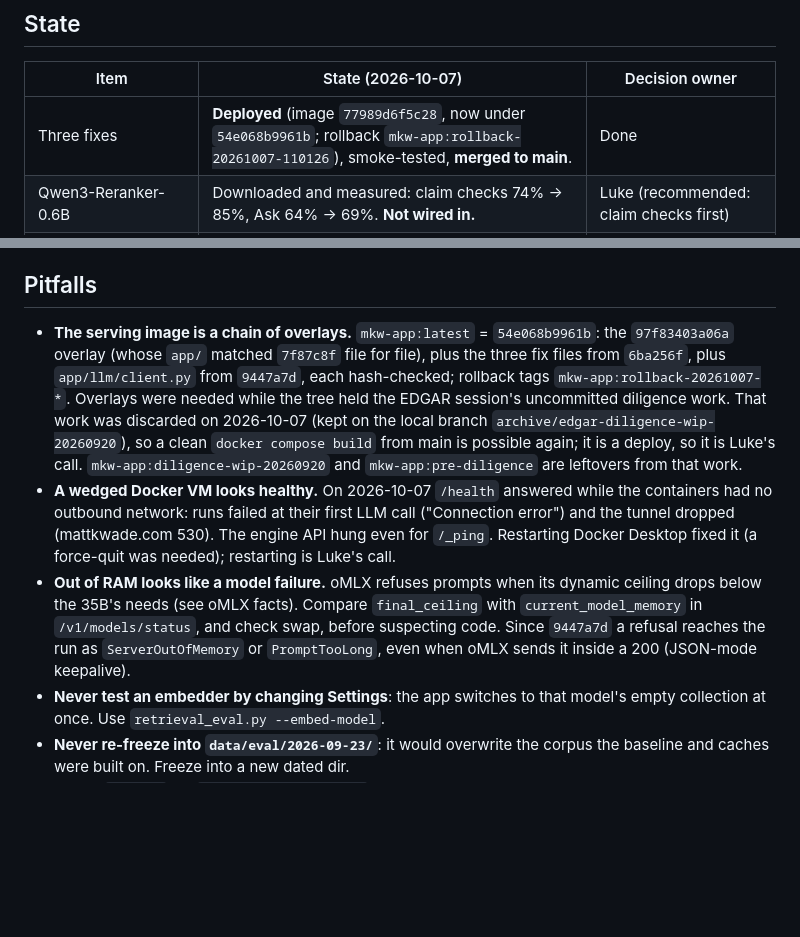
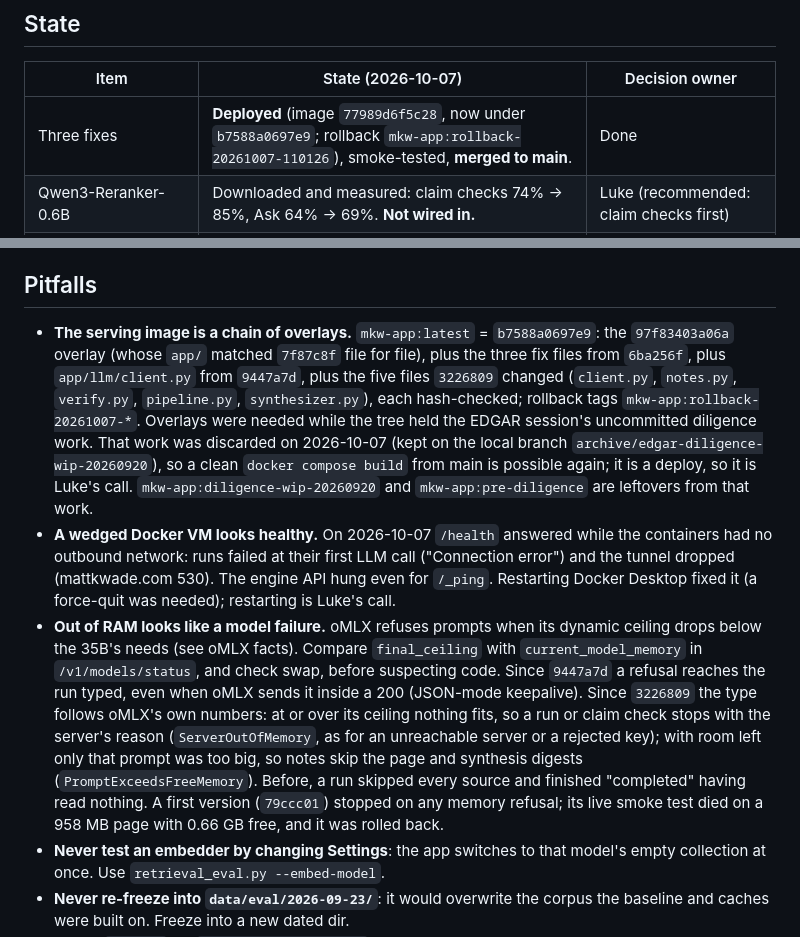
Before and after one commit to lukeswade/mkw, a Markdown page: docs/retrieval-eval-2026-09-23.md, 2 parts joined by grey strips. Rendered like a GitHub page; blank space fills up the shorter version.

Commit message:
docs: serving image b7588a0697e9; how memory refusals are typed since 3226809
Co-Authored-By: Claude Opus 5.5 <noreply@anthropic.com>

```diff
--- a/docs/retrieval-eval-2026-09-23.md
+++ b/docs/retrieval-eval-2026-09-23.md
@@ -11,7 +11,7 @@ into the app and no Setting changed: the app still embeds with nomic.
 
 | Item | State (2026-10-07) | Decision owner |
 |---|---|---|
-| Three fixes | **Deployed** (image `77989d6f5c28`, now under `54e068b9961b`; rollback `mkw-app:rollback-20261007-110126`), smoke-tested, **merged to main**. | Done |
+| Three fixes | **Deployed** (image `77989d6f5c28`, now under `b7588a0697e9`; rollback `mkw-app:rollback-20261007-110126`), smoke-tested, **merged to main**. | Done |
 | Qwen3-Reranker-0.6B | Downloaded and measured: claim checks 74% → 85%, Ask 64% → 69%. **Not wired in.** | Luke (recommended: claim checks first) |
 | Qwen3-Embedding-4B | Downloaded and measured: claim checks 74% → 82%, Ask 64% → 70%; with the reranker 89% and 79%. **Not adopted.** | Luke, once RAM is sorted |
 | Thinking on for synthesis | Tested (A/B below). Not adopted. | Parked |
@@ -236,9 +236,11 @@ it; it would need a prefix row (`task: question answering | query: `,
 ## Pitfalls
 
 - **The serving image is a chain of overlays.** `mkw-app:latest` =
-  `54e068b9961b`: the `97f83403a06a` overlay (whose `app/` matched `7f87c8f`
+  `b7588a0697e9`: the `97f83403a06a` overlay (whose `app/` matched `7f87c8f`
   file for file), plus the three fix files from `6ba256f`, plus
-  `app/llm/client.py` from `9447a7d`, each hash-checked; rollback tags
+  `app/llm/client.py` from `9447a7d`, plus the five files `3226809` changed
+  (`client.py`, `notes.py`, `verify.py`, `pipeline.py`, `synthesizer.py`),
+  each hash-checked; rollback tags
   `mkw-app:rollback-20261007-*`. Overlays were needed while the tree held
   the EDGAR session's uncommitted diligence work. That work was discarded on
   2026-10-07 (kept on the local branch `archive/edgar-diligence-wip-20260920`),
@@ -254,8 +256,15 @@ it; it would need a prefix row (`task: question answering | query: `,
   dynamic ceiling drops below the 35B's needs (see oMLX facts). Compare
   `final_ceiling` with `current_model_memory` in `/v1/models/status`, and
   check swap, before suspecting code. Since `9447a7d` a refusal reaches the
-  run as `ServerOutOfMemory` or `PromptTooLong`, even when oMLX sends it
-  inside a 200 (JSON-mode keepalive).
+  run typed, even when oMLX sends it inside a 200 (JSON-mode keepalive).
+  Since `3226809` the type follows oMLX's own numbers: at or over its
+  ceiling nothing fits, so a run or claim check stops with the server's
+  reason (`ServerOutOfMemory`, as for an unreachable server or a rejected
+  key); with room left only that prompt was too big, so notes skip the page
+  and synthesis digests (`PromptExceedsFreeMemory`). Before, a run skipped
+  every source and finished "completed" having read nothing. A first version
+  (`79ccc01`) stopped on any memory refusal; its live smoke test died on a
+  958 MB page with 0.66 GB free, and it was rolled back.
 - **Never test an embedder by changing Settings**: the app switches to that
   model's empty collection at once. Use `retrieval_eval.py --embed-model`.
 - **Never re-freeze into `data/eval/2026-09-23/`**: it would overwrite the
```
